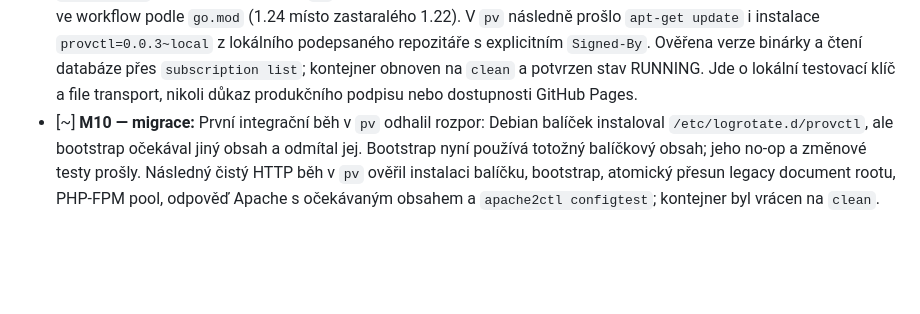
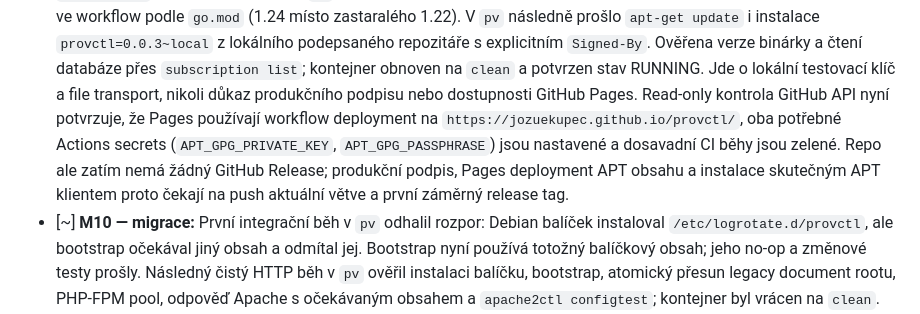
Before and after one commit to jozuekupec/provctl, a Markdown page: docs/roadmap.md, the part around the change. Rendered like a GitHub page; blank space fills up the shorter version.

Commit message:
Record GitHub release readiness checks

```diff
--- a/docs/roadmap.md
+++ b/docs/roadmap.md
@@ -369,6 +369,12 @@ Legenda: `[x]` hotovo a ověřeno v uvedeném rozsahu; `[~]` rozpracováno;
   verze binárky a čtení databáze přes `subscription list`; kontejner obnoven
   na `clean` a potvrzen stav RUNNING. Jde o lokální testovací klíč a file
   transport, nikoli důkaz produkčního podpisu nebo dostupnosti GitHub Pages.
+  Read-only kontrola GitHub API nyní potvrzuje, že Pages používají workflow
+  deployment na `https://jozuekupec.github.io/provctl/`, oba potřebné Actions
+  secrets (`APT_GPG_PRIVATE_KEY`, `APT_GPG_PASSPHRASE`) jsou nastavené a
+  dosavadní CI běhy jsou zelené. Repo ale zatím nemá žádný GitHub Release;
+  produkční podpis, Pages deployment APT obsahu a instalace skutečným APT
+  klientem proto čekají na push aktuální větve a první záměrný release tag.
 - [~] **M10 — migrace:**
   První integrační běh v `pv` odhalil rozpor: Debian balíček instaloval
   `/etc/logrotate.d/provctl`, ale bootstrap očekával jiný obsah a odmítal jej.
```
